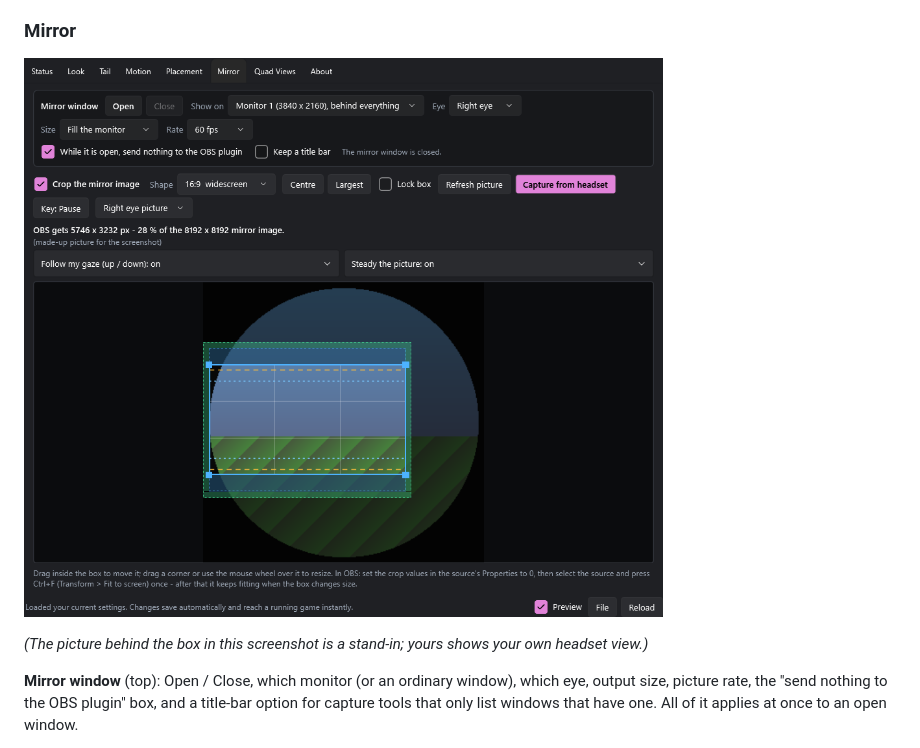
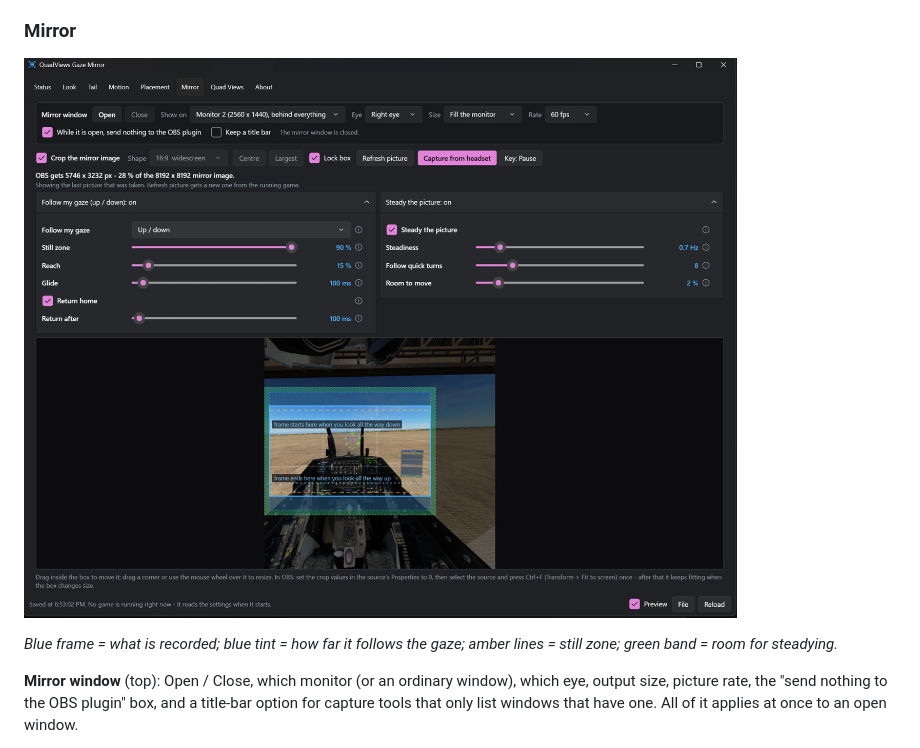
Before and after one commit to KanaiCasual/QuadViews-Gaze-Mirror, a Markdown page: README.md, the part around the change. Rendered like a GitHub page; pictures changed too: docs/tab-mirror.png.

Commit message:
README: a real Mirror tab screenshot, with a legend for the overlays
Co-Authored-By: Claude Fable 5.1 <noreply@anthropic.com>

```diff
--- a/README.md
+++ b/README.md
@@ -160,7 +160,7 @@ Where the ring lands in the picture. Normally nothing to do. If the ring sits be
 
 ![Mirror tab](docs/tab-mirror.png)
 
-*(The picture behind the box in this screenshot is a stand-in; yours shows your own headset view.)*
+*Blue frame = what is recorded; blue tint = how far it follows the gaze; amber lines = still zone; green band = room for steadying.*
 
 **Mirror window** (top): Open / Close, which monitor (or an ordinary window), which eye, output size, picture rate, the
 "send nothing to the OBS plugin" box, and a title-bar option for capture tools that only list windows that have one. All
```
